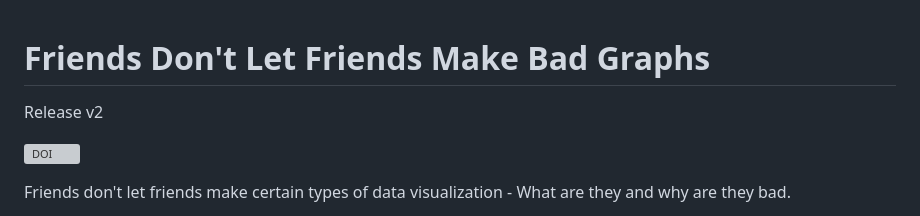
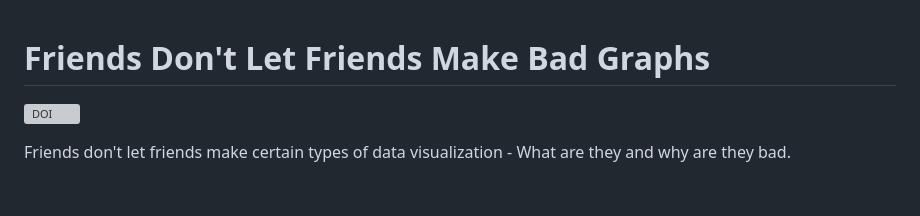
Before and after one commit to cxli233/FriendsDontLetFriends, a Markdown page: README.md, the part around the change. GitHub-like rendering; blank space fills up the shorter version; grey boxes are pictures that could not be loaded.

```diff
--- a/README.md
+++ b/README.md
@@ -1,6 +1,5 @@
 # Friends Don't Let Friends Make Bad Graphs
 
-Release v2
 
 [![DOI](https://zenodo.org/badge/DOI/10.5281/zenodo.7420418.svg)](https://doi.org/10.5281/zenodo.7420418)
 
```
